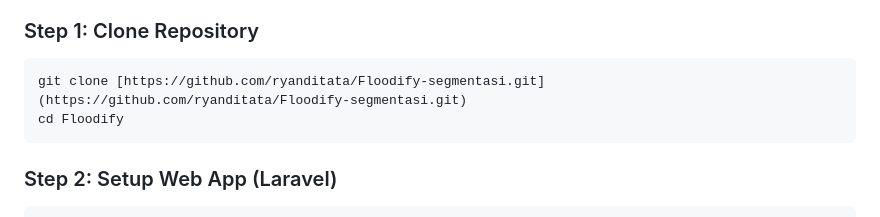
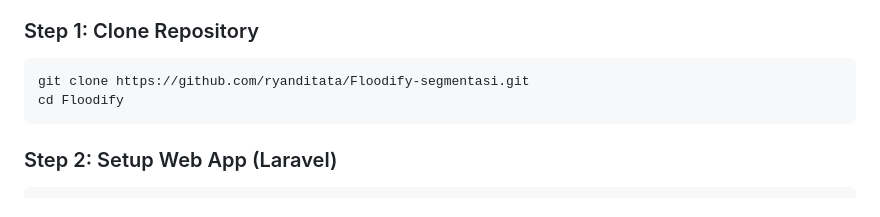
Before and after one commit to ryanditata/Floodify-segmentasi, a Markdown page: README.md, the part around the change. GitHub-like rendering.

Commit message:
Fix clone command formatting in README

````diff
--- a/README.md
+++ b/README.md
@@ -36,7 +36,7 @@ Floodify adalah aplikasi berbasis web untuk mendeteksi area banjir pada citra sa
 ### Step 1: Clone Repository
 
 ```bash
-git clone [https://github.com/ryanditata/Floodify-segmentasi.git](https://github.com/ryanditata/Floodify-segmentasi.git)
+git clone https://github.com/ryanditata/Floodify-segmentasi.git
 cd Floodify
 ```
 
````
